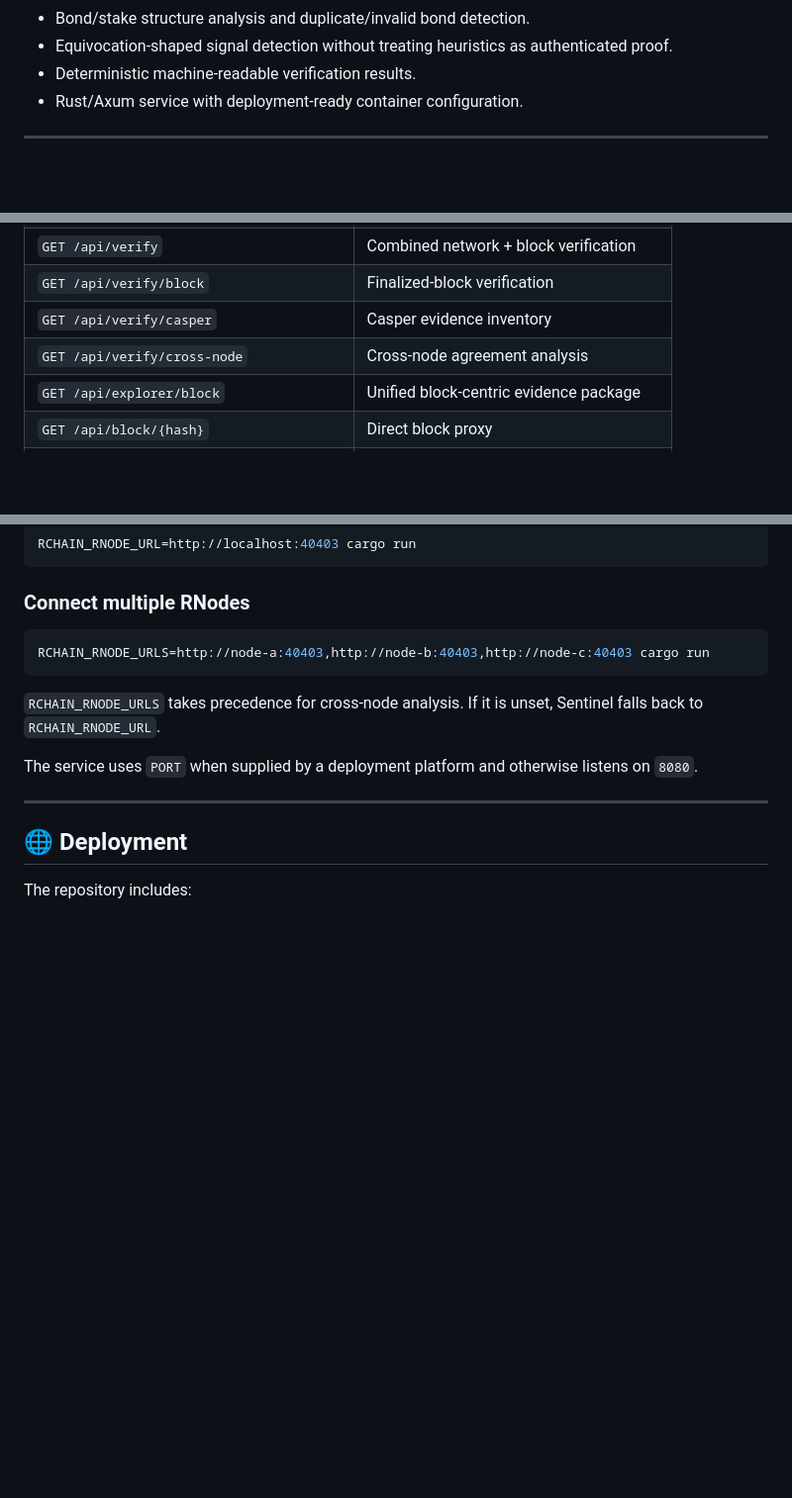
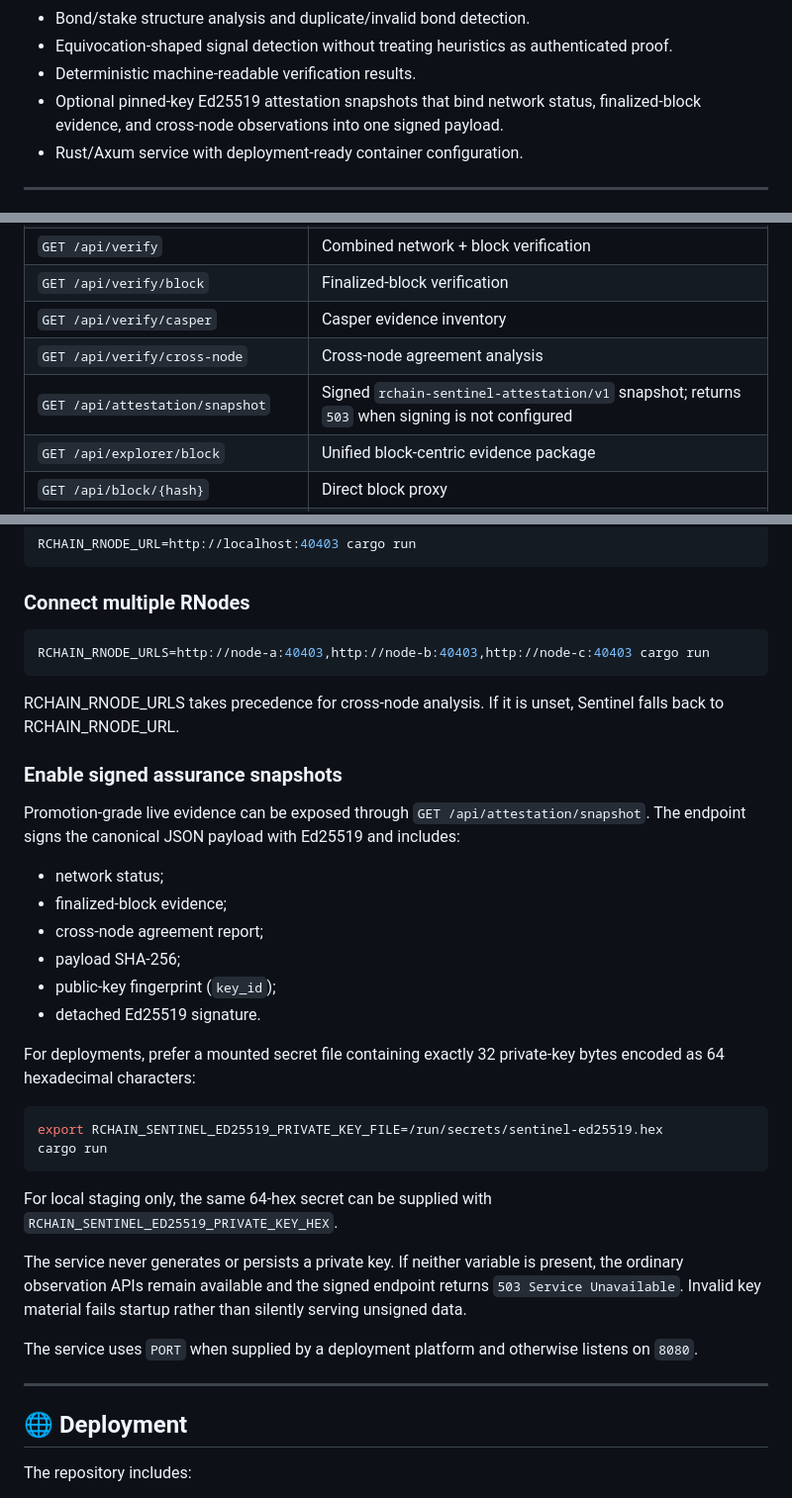
Before and after one commit to aixaria0/rchain-sentinel, a Markdown page: README.md, 3 parts joined by grey strips. Shown at 99% size. Drawn GitHub-style; blank space fills up the shorter version.

Commit message:
docs: document signed Sentinel assurance snapshots

````diff
--- a/README.md
+++ b/README.md
@@ -128,6 +128,7 @@ That distinction is intentional. The system is built to make unsupported claims
 - Bond/stake structure analysis and duplicate/invalid bond detection.
 - Equivocation-shaped signal detection without treating heuristics as authenticated proof.
 - Deterministic machine-readable verification results.
+- Optional pinned-key Ed25519 attestation snapshots that bind network status, finalized-block evidence, and cross-node observations into one signed payload.
 - Rust/Axum service with deployment-ready container configuration.
 
 ---
@@ -144,6 +145,7 @@ That distinction is intentional. The system is built to make unsupported claims
 | `GET /api/verify/block` | Finalized-block verification |
 | `GET /api/verify/casper` | Casper evidence inventory |
 | `GET /api/verify/cross-node` | Cross-node agreement analysis |
+| `GET /api/attestation/snapshot` | Signed `rchain-sentinel-attestation/v1` snapshot; returns `503` when signing is not configured |
 | `GET /api/explorer/block` | Unified block-centric evidence package |
 | `GET /api/block/{hash}` | Direct block proxy |
 | `GET /api/is-finalized/{hash}` | Direct finality assertion proxy |
@@ -239,7 +241,29 @@ RCHAIN_RNODE_URL=http://localhost:40403 cargo run
 RCHAIN_RNODE_URLS=http://node-a:40403,http://node-b:40403,http://node-c:40403 cargo run
 ```
 
-`RCHAIN_RNODE_URLS` takes precedence for cross-node analysis. If it is unset, Sentinel falls back to `RCHAIN_RNODE_URL`.
+RCHAIN_RNODE_URLS takes precedence for cross-node analysis. If it is unset, Sentinel falls back to RCHAIN_RNODE_URL.
+
+### Enable signed assurance snapshots
+
+Promotion-grade live evidence can be exposed through `GET /api/attestation/snapshot`. The endpoint signs the canonical JSON payload with Ed25519 and includes:
+
+- network status;
+- finalized-block evidence;
+- cross-node agreement report;
+- payload SHA-256;
+- public-key fingerprint (`key_id`);
+- detached Ed25519 signature.
+
+For deployments, prefer a mounted secret file containing exactly 32 private-key bytes encoded as 64 hexadecimal characters:
+
+```bash
+export RCHAIN_SENTINEL_ED25519_PRIVATE_KEY_FILE=/run/secrets/sentinel-ed25519.hex
+cargo run
+```
+
+For local staging only, the same 64-hex secret can be supplied with `RCHAIN_SENTINEL_ED25519_PRIVATE_KEY_HEX`.
+
+The service never generates or persists a private key. If neither variable is present, the ordinary observation APIs remain available and the signed endpoint returns `503 Service Unavailable`. Invalid key material fails startup rather than silently serving unsigned data.
 
 The service uses `PORT` when supplied by a deployment platform and otherwise listens on `8080`.
 
````
